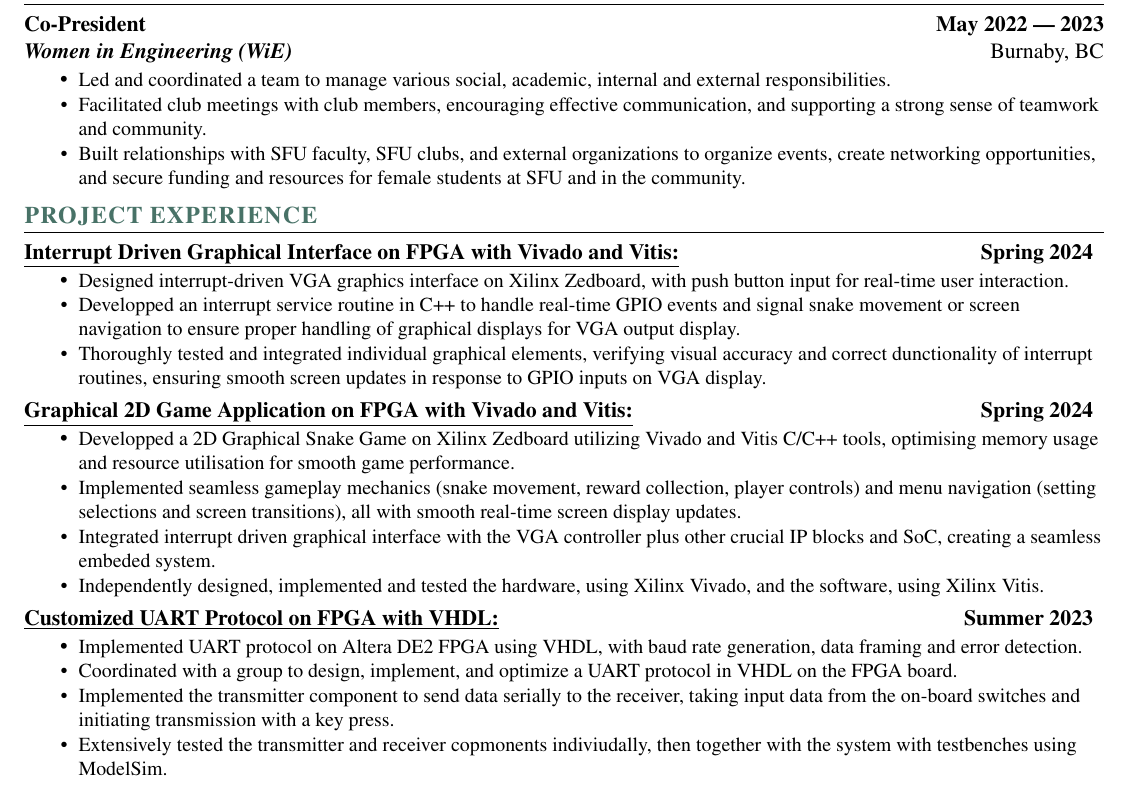
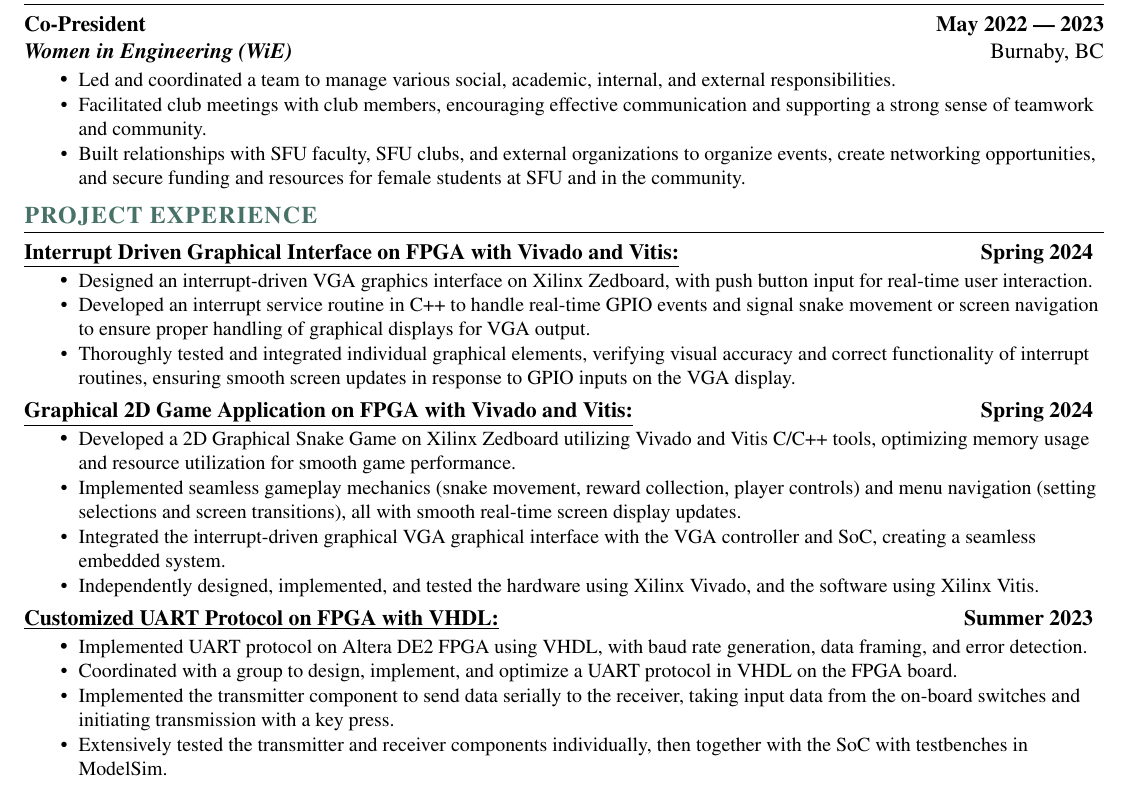
Before and after one commit to roseeeeeeeep/Resume, a LaTeX CV (Rose_Epstein_Resume.tex): part of the page, cut so that both start at the same text. Compiled offline with pdfLaTeX.

Commit message:
Resume spellchecked

```diff
--- a/Rose_Epstein_Resume.tex
+++ b/Rose_Epstein_Resume.tex
@@ -139,8 +139,8 @@
     \section{LEADERSHIP EXPERIENCE}
     \employer{Women in Engineering (WiE)}{Burnaby, BC}{Co-President}{May 2022}{2023}
     \workItemListStart{}
-        \Item{Led and coordinated a team to manage various social, academic, internal and external responsibilities.}
-        \Item{Facilitated club meetings with club members, encouraging effective communication, and supporting a strong sense of teamwork and community.}
+        \Item{Led and coordinated a team to manage various social, academic, internal, and external responsibilities.}
+        \Item{Facilitated club meetings with club members, encouraging effective communication and supporting a strong sense of teamwork and community.}
         \Item{Built relationships with SFU faculty, SFU clubs, and external organizations to organize events, create networking opportunities, and secure funding and resources for female students at SFU and in the community.}
     \workItemListEnd{}
     %----End of Awards----%
@@ -149,17 +149,17 @@
     \section{PROJECT EXPERIENCE}
     {{\color{colorValue}} \underline{\textbf{Interrupt Driven Graphical Interface on FPGA with Vivado and Vitis:}}} \hfill \textbf{Spring 2024}
     \resumeItemListStart{}
-        \Item{Designed interrupt-driven VGA graphics interface on Xilinx Zedboard, with push button input for real-time user interaction.}
-        \Item{Developped an interrupt service routine in C++ to handle real-time GPIO events and signal snake movement or screen navigation to ensure proper handling of graphical displays for VGA output display.}
-        \Item{Thoroughly tested and integrated individual graphical elements, verifying visual accuracy and correct dunctionality of interrupt routines, ensuring smooth screen updates in response to GPIO inputs on VGA display.}
+        \Item{Designed an interrupt-driven VGA graphics interface on Xilinx Zedboard, with push button input for real-time user interaction.}
+        \Item{Developed an interrupt service routine in C++ to handle real-time GPIO events and signal snake movement or screen navigation to ensure proper handling of graphical displays for VGA output.}
+        \Item{Thoroughly tested and integrated individual graphical elements, verifying visual accuracy and correct functionality of interrupt routines, ensuring smooth screen updates in response to GPIO inputs on the VGA display.}
     \resumeItemListEnd{}
     {{\color{colorValue}} \underline{\textbf{Graphical 2D Game Application on FPGA with Vivado and Vitis:}}} \hfill \textbf{Spring 2024}
     \resumeItemListStart{}
-    \Item{Developped a 2D Graphical Snake Game on Xilinx Zedboard utilizing Vivado and Vitis C/C++ tools, optimising memory usage and resource utilisation for smooth game performance.}
+    \Item{Developed a 2D Graphical Snake Game on Xilinx Zedboard utilizing Vivado and Vitis C/C++ tools, optimizing memory usage and resource utilization for smooth game performance.}
     %\Item{Designed game logic in software using C++ and created all custom graphics with GiMP, including game screens, sprites and animations.}
     \Item{Implemented seamless gameplay mechanics (snake movement, reward collection, player controls) and menu navigation (setting selections and screen transitions), all with smooth real-time screen display updates.}
-    \Item{Integrated interrupt driven graphical interface with the VGA controller plus other crucial IP blocks and SoC, creating a seamless embeded system.}
-    \Item{Independently designed, implemented and tested the hardware, using Xilinx Vivado, and the software, using Xilinx Vitis.}
+    \Item{Integrated the interrupt-driven graphical VGA graphical interface with the VGA controller and SoC, creating a seamless embedded system.}
+    \Item{Independently designed, implemented, and tested the hardware using Xilinx Vivado, and the software using Xilinx Vitis.}
     \resumeItemListEnd{}
     %{{\color{colorValue}} \underline{\textbf{Gaussian Elimination Kernel FPGA Optimization with C++:}}} \hfill \textbf{Fall 2023}
     %\resumeItemListStart{}
@@ -168,10 +168,10 @@
     %\resumeItemListEnd{}
     {{\color{colorValue}} \underline{\textbf{Customized UART Protocol on FPGA with VHDL:}}} \hfill \textbf{Summer 2023}
     \resumeItemListStart{}
-        \Item{Implemented UART protocol on Altera DE2 FPGA using VHDL, with baud rate generation, data framing and error detection.}
+        \Item{Implemented UART protocol on Altera DE2 FPGA using VHDL, with baud rate generation, data framing, and error detection.}
         \Item{Coordinated with a group to design, implement, and optimize a UART protocol in VHDL on the FPGA board.}
         \Item{Implemented the transmitter component to send data serially to the receiver, taking input data from the on-board switches and initiating transmission with a key press.}
-        \Item{Extensively tested the transmitter and receiver copmonents indiviudally, then together with the system with testbenches using ModelSim.}
+        \Item{Extensively tested the transmitter and receiver components individually, then together with the SoC with testbenches in ModelSim.}
     \resumeItemListEnd{}
     %{{\color{colorValue}} \underline{\textbf{Roulette Game on FPGA with VHDL:}}} \hfill \textbf{Summer 2023}
     %\resumeItemListStart{}
```
Also changed, not shown: Rose_Epstein_Resume.pdf.
